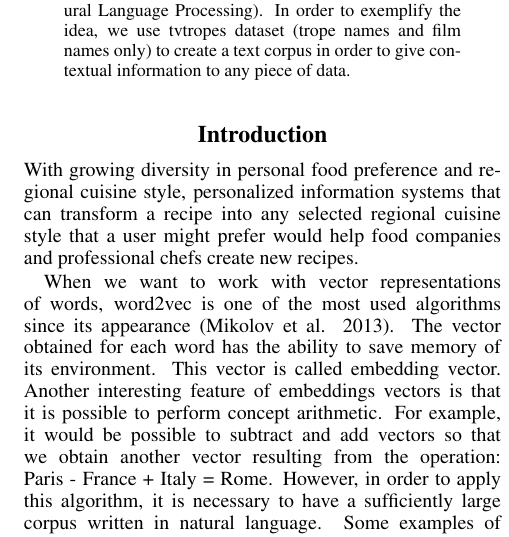
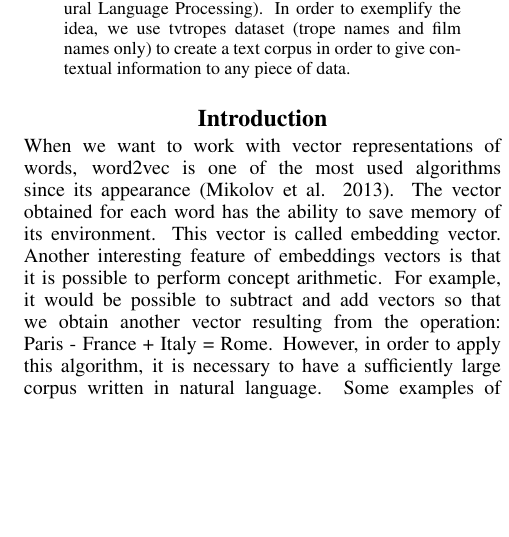
Before and after one commit to JJ/trope2vec-ng, a LaTeX paper (iccc20/iccc.tex): part of one column of page 1 of 6, cut so that both start at the same text, the shorter picture padded with empty space. Compiled offline with pdfLaTeX.

Commit message:
removed sample intro phrase

```diff
--- a/iccc20/iccc.tex
+++ b/iccc20/iccc.tex
@@ -54,8 +54,7 @@
 	% Some help from: https://www.nature.com/scitable/topicpage/scientific-papers-13815490/
 
 	% First, provide some context to orient those readers who are less familiar with your topic and to establish the importance of your work.
-    With growing diversity in personal food preference and regional cuisine style, personalized information systems that can transform a recipe into any selected regional cuisine style that a user might prefer would help food companies and professional chefs create new recipes.
-
+    % With growing diversity in personal food preference and regional cuisine style, personalized information systems that can transform a recipe into any selected regional cuisine style that a user might prefer would help food companies and professional chefs create new recipes.
 
 
     When we want to work with vector representations of words, word2vec is one of the most used algorithms since its appearance \cite{mikolov2013}.
```
